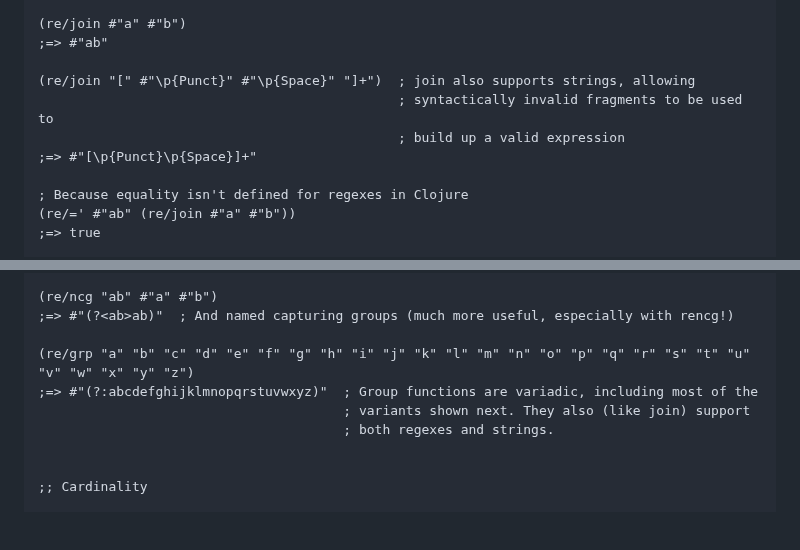
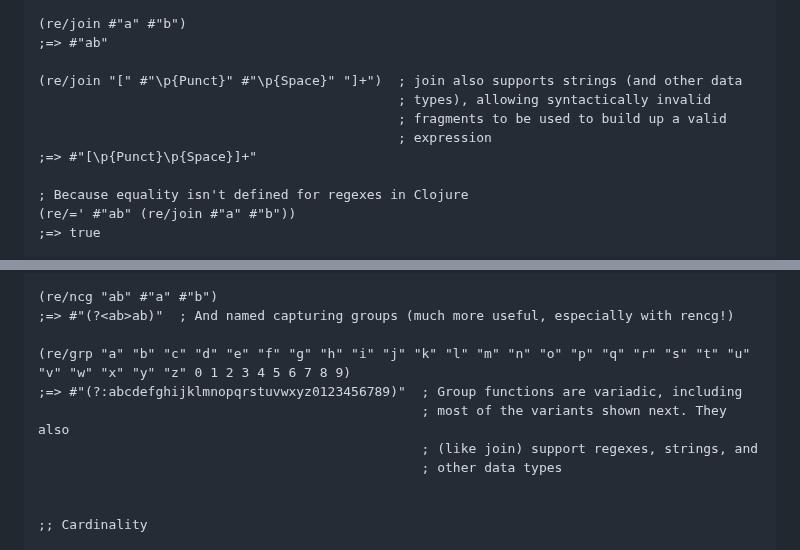
Before and after one commit to pmonks/wreck, a Markdown page: README.md, 2 parts joined by grey strips. GitHub-like rendering; blank space fills up the shorter version.

Commit message:
:books: Update demo to show use of non-string data type

```diff
--- a/README.md
+++ b/README.md
@@ -69,9 +69,10 @@ $ deps-try com.github.pmonks/wreck
 (re/join #"a" #"b")
 ;=> #"ab"
 
-(re/join "[" #"\p{Punct}" #"\p{Space}" "]+")  ; join also supports strings, allowing
-                                              ; syntactically invalid fragments to be used to
-                                              ; build up a valid expression
+(re/join "[" #"\p{Punct}" #"\p{Space}" "]+")  ; join also supports strings (and other data
+                                              ; types), allowing syntactically invalid
+                                              ; fragments to be used to build up a valid
+                                              ; expression
 ;=> #"[\p{Punct}\p{Space}]+"
 
 ; Because equality isn't defined for regexes in Clojure
@@ -90,10 +91,11 @@ $ deps-try com.github.pmonks/wreck
 (re/ncg "ab" #"a" #"b")
 ;=> #"(?<ab>ab)"  ; And named capturing groups (much more useful, especially with rencg!)
 
-(re/grp "a" "b" "c" "d" "e" "f" "g" "h" "i" "j" "k" "l" "m" "n" "o" "p" "q" "r" "s" "t" "u" "v" "w" "x" "y" "z")
-;=> #"(?:abcdefghijklmnopqrstuvwxyz)"  ; Group functions are variadic, including most of the
-                                       ; variants shown next. They also (like join) support
-                                       ; both regexes and strings.
+(re/grp "a" "b" "c" "d" "e" "f" "g" "h" "i" "j" "k" "l" "m" "n" "o" "p" "q" "r" "s" "t" "u" "v" "w" "x" "y" "z" 0 1 2 3 4 5 6 7 8 9)
+;=> #"(?:abcdefghijklmnopqrstuvwxyz0123456789)"  ; Group functions are variadic, including
+                                                 ; most of the variants shown next. They also
+                                                 ; (like join) support regexes, strings, and
+                                                 ; other data types
 
 
 ;; Cardinality
```
